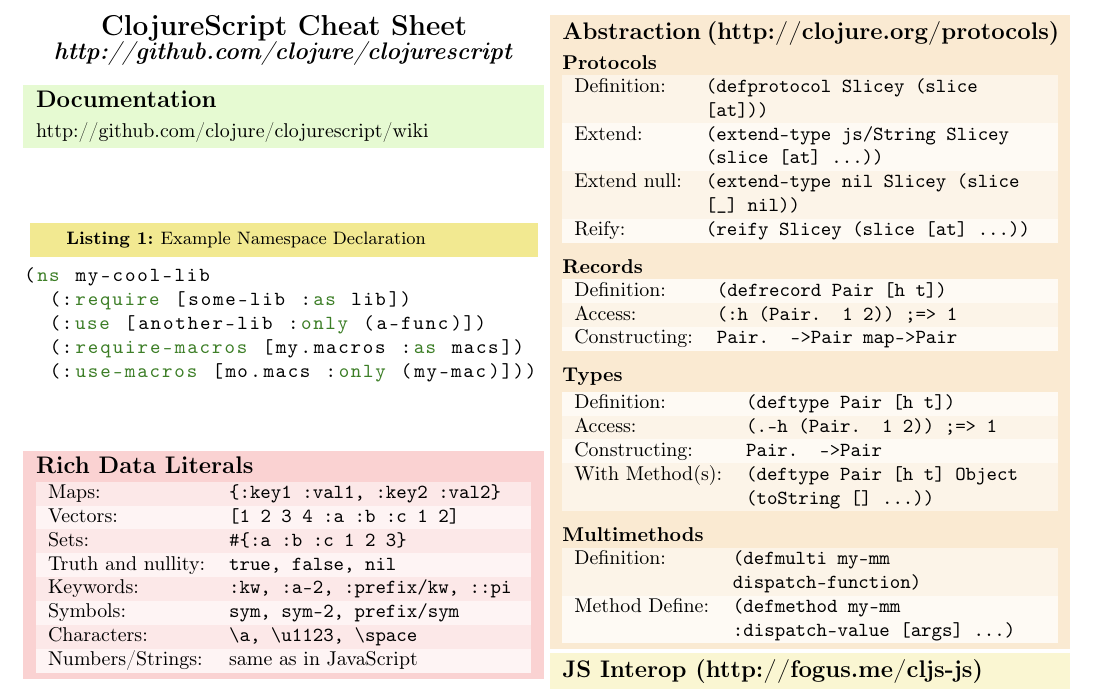
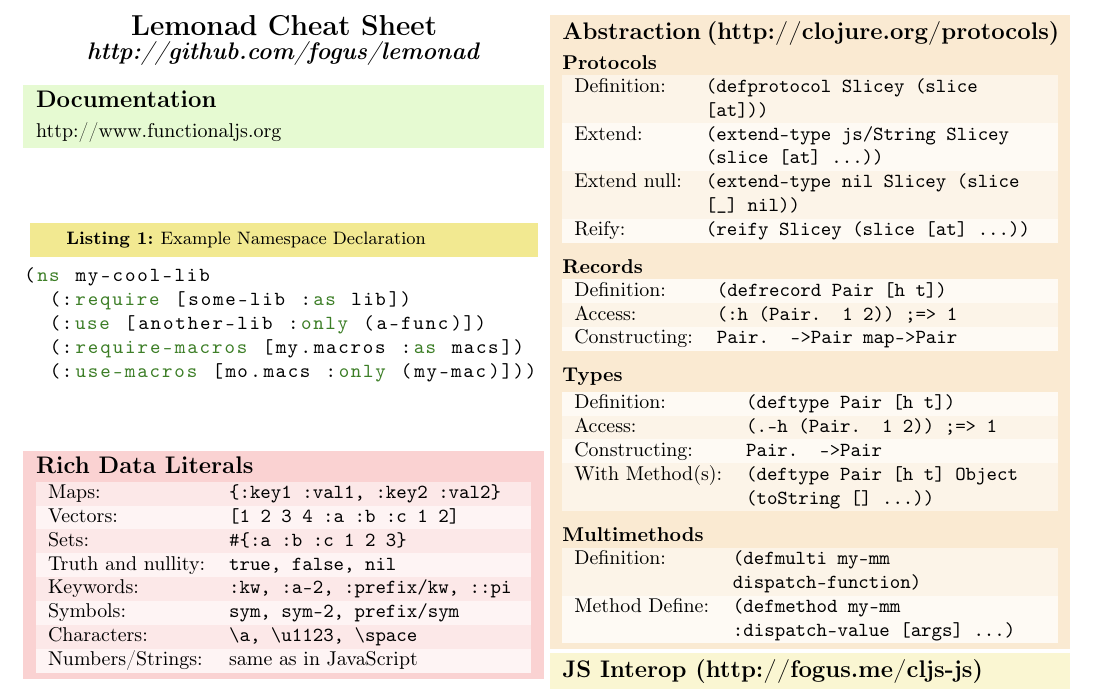
Before and after one commit to fogus/lemonad, a LaTeX document (docs/lemonad-cheatsheet.tex): part of the page, cut so that both start at the same text. Compiled offline with pdfLaTeX.

Commit message:
Just a little cheatsheet action

```diff
--- a/docs/lemonad-cheatsheet.tex
+++ b/docs/lemonad-cheatsheet.tex
@@ -77,12 +77,12 @@
 
 \begin{document}
 
-\centerline{\Large{\textbf{ClojureScript Cheat Sheet}}}
-\centerline{{\large{\textbf{\textit{http://github.com/clojure/clojurescript}}}}}
+\centerline{\Large{\textbf{Lemonad Cheat Sheet}}}
+\centerline{{\large{\textbf{\textit{http://github.com/fogus/lemonad}}}}}
 
 \colouredbox{green}{
 \section{Documentation}
-\textmd{\textrm{http://github.com/clojure/clojurescript/wiki}}
+\textmd{\textrm{http://www.functionaljs.org}}
 }
 
 \lstset{
```
Also changed, not shown: docs/lemonad-cheatsheet.tex (2 more changed lines).
